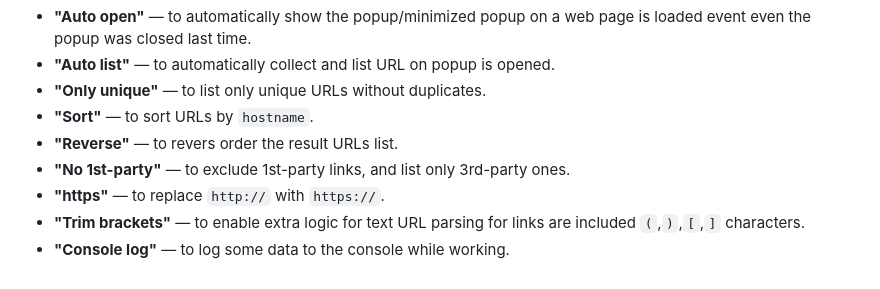
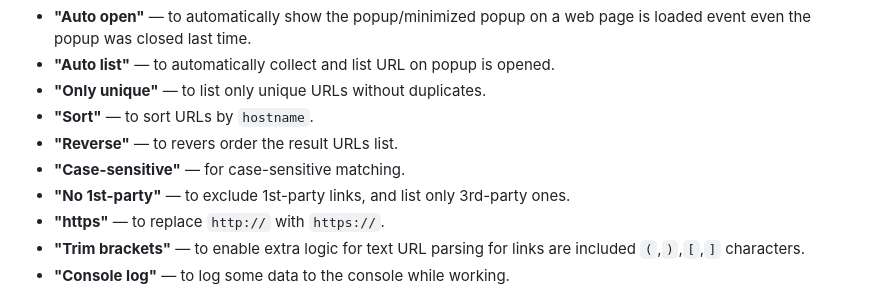
Before and after one commit to AlttiRi/href-taker, a Markdown page: README.md, the part around the change. Drawn GitHub-style.

```diff
--- a/README.md
+++ b/README.md
@@ -84,6 +84,7 @@ Extra checkboxes
 - **"Only unique"** — to list only unique URLs without duplicates.
 - **"Sort"** — to sort URLs by `hostname`.
 - **"Reverse"** — to revers order the result URLs list.
+- **"Case-sensitive"** — for case-sensitive matching.
 - **"No 1st-party"** — to exclude 1st-party links, and list only 3rd-party ones.
 - **"https"** — to replace `http://` with `https://`.
 - **"Trim brackets"** — to enable extra logic for text URL parsing for links are included `(`,`)`,`[`,`]` characters.
```
